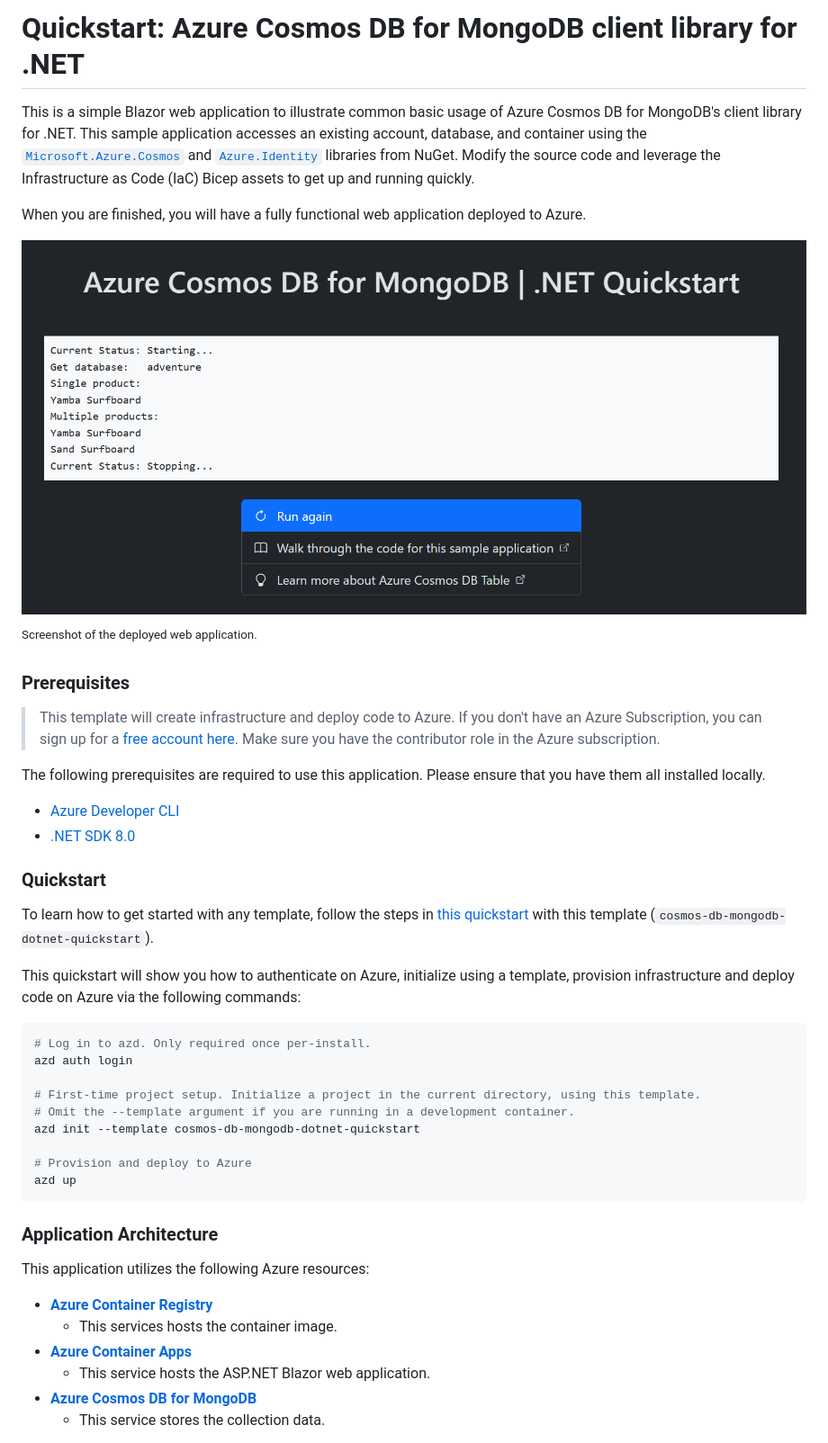
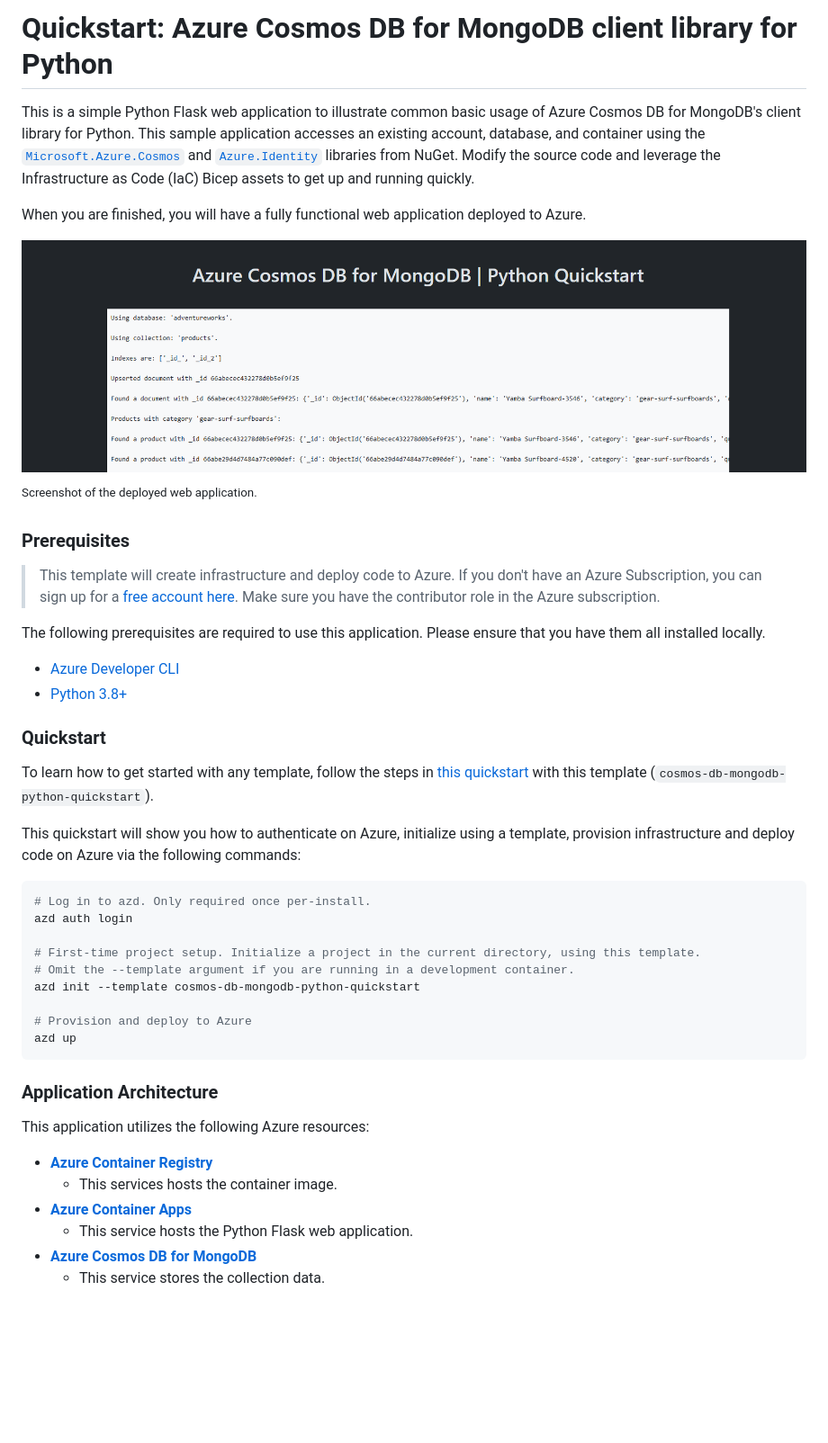
Before and after one commit to alexwolfmsft/cosmos-db-mongodb-python-quickstart, a Markdown page: README.md, the part around the change printed below. Shown: that part at 90% size. Rendered like a GitHub page; pictures changed too: assets/cosmos-table-app.png; blank space fills up the shorter version.

```diff
--- a/README.md
+++ b/README.md
@@ -1,6 +1,6 @@
-# Quickstart: Azure Cosmos DB for MongoDB client library for .NET
+# Quickstart: Azure Cosmos DB for MongoDB client library for Python
 
-This is a simple Blazor web application to illustrate common basic usage of Azure Cosmos DB for MongoDB's client library for .NET. This sample application accesses an existing account, database, and container using the [`Microsoft.Azure.Cosmos`](https://www.nuget.org/packages/Microsoft.Azure.Cosmos) and  [`Azure.Identity`](https://www.nuget.org/packages/Azure.Identity) libraries from NuGet. Modify the source code and leverage the Infrastructure as Code (IaC) Bicep assets to get up and running quickly.
+This is a simple Python Flask web application to illustrate common basic usage of Azure Cosmos DB for MongoDB's client library for Python. This sample application accesses an existing account, database, and container using the [`Microsoft.Azure.Cosmos`](https://www.nuget.org/packages/Microsoft.Azure.Cosmos) and  [`Azure.Identity`](https://www.nuget.org/packages/Azure.Identity) libraries from NuGet. Modify the source code and leverage the Infrastructure as Code (IaC) Bicep assets to get up and running quickly.
 
 When you are finished, you will have a fully functional web application deployed to Azure.
 
@@ -15,11 +15,11 @@ When you are finished, you will have a fully functional web application deployed
 The following prerequisites are required to use this application. Please ensure that you have them all installed locally.
 
 - [Azure Developer CLI](https://aka.ms/azd-install)
-- [.NET SDK 8.0](https://dotnet.microsoft.com/download/dotnet/8.0)
+- [Python 3.8+](https://www.python.org/downloads/)
 
 ### Quickstart
 
-To learn how to get started with any template, follow the steps in [this quickstart](https://learn.microsoft.com/azure/cosmos-db/mongodb/quickstart-dotnet) with this template (`cosmos-db-mongodb-dotnet-quickstart`).
+To learn how to get started with any template, follow the steps in [this quickstart](https://learn.microsoft.com/azure/cosmos-db/mongodb/quickstart-python) with this template (`cosmos-db-mongodb-python-quickstart`).
 
 This quickstart will show you how to authenticate on Azure, initialize using a template, provision infrastructure and deploy code on Azure via the following commands:
 
@@ -29,7 +29,7 @@ azd auth login
 
 # First-time project setup. Initialize a project in the current directory, using this template.
 # Omit the --template argument if you are running in a development container.
-azd init --template cosmos-db-mongodb-dotnet-quickstart
+azd init --template cosmos-db-mongodb-python-quickstart
 
 # Provision and deploy to Azure
 azd up
@@ -42,7 +42,7 @@ This application utilizes the following Azure resources:
 - [**Azure Container Registry**](https://learn.microsoft.com/azure/container-registry/)
     - This services hosts the container image.
 - [**Azure Container Apps**](https://learn.microsoft.com/azure/container-apps/)
-    - This service hosts the ASP.NET Blazor web application.
+    - This service hosts the Python Flask web application.
 - [**Azure Cosmos DB for MongoDB**](https://learn.microsoft.com/azure/cosmos-db/)
     - This service stores the collection data.
 
```
Also changed, not shown: other parts of README.md (+1 -1 lines), 2 other files.
